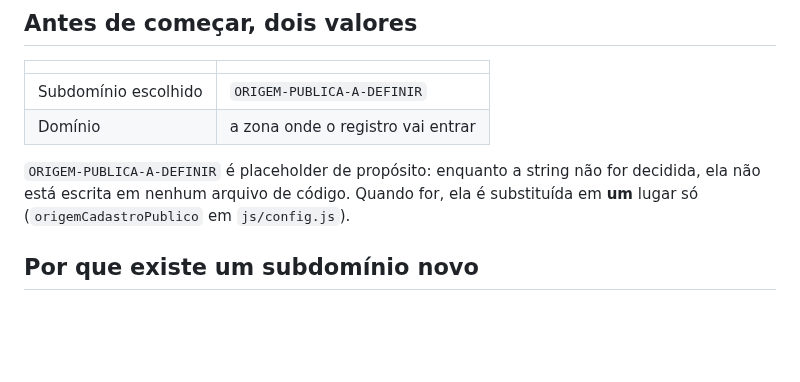
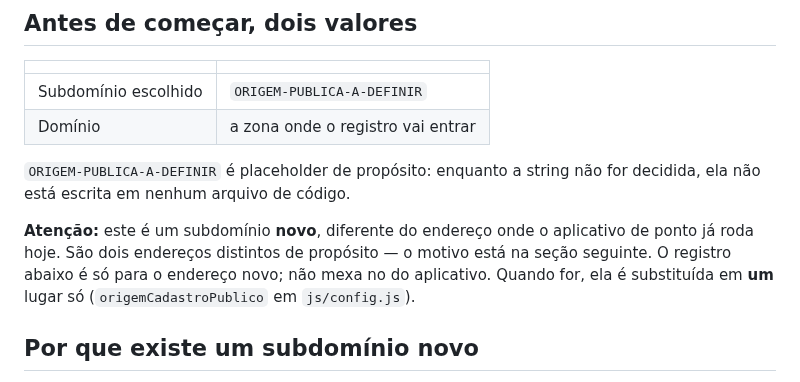
Before and after one commit to BRL4528/control_face_id, a Markdown page: docs/dns-origem-publica.md, the part around the change. Rendered like a GitHub page; blank space fills up the shorter version.

```diff
--- a/docs/dns-origem-publica.md
+++ b/docs/dns-origem-publica.md
@@ -11,7 +11,12 @@ propagação.
 | Domínio | a zona onde o registro vai entrar |
 
 `ORIGEM-PUBLICA-A-DEFINIR` é placeholder de propósito: enquanto a string não for
-decidida, ela não está escrita em nenhum arquivo de código. Quando for, ela é
+decidida, ela não está escrita em nenhum arquivo de código.
+
+**Atenção:** este é um subdomínio **novo**, diferente do endereço onde o
+aplicativo de ponto já roda hoje. São dois endereços distintos de propósito — o
+motivo está na seção seguinte. O registro abaixo é só para o endereço novo; não
+mexa no do aplicativo. Quando for, ela é
 substituída em **um** lugar só (`origemCadastroPublico` em `js/config.js`).
 
 ## Por que existe um subdomínio novo
```
Also changed, not shown: publico/LEIA-ME.md (+13 -5 lines).
